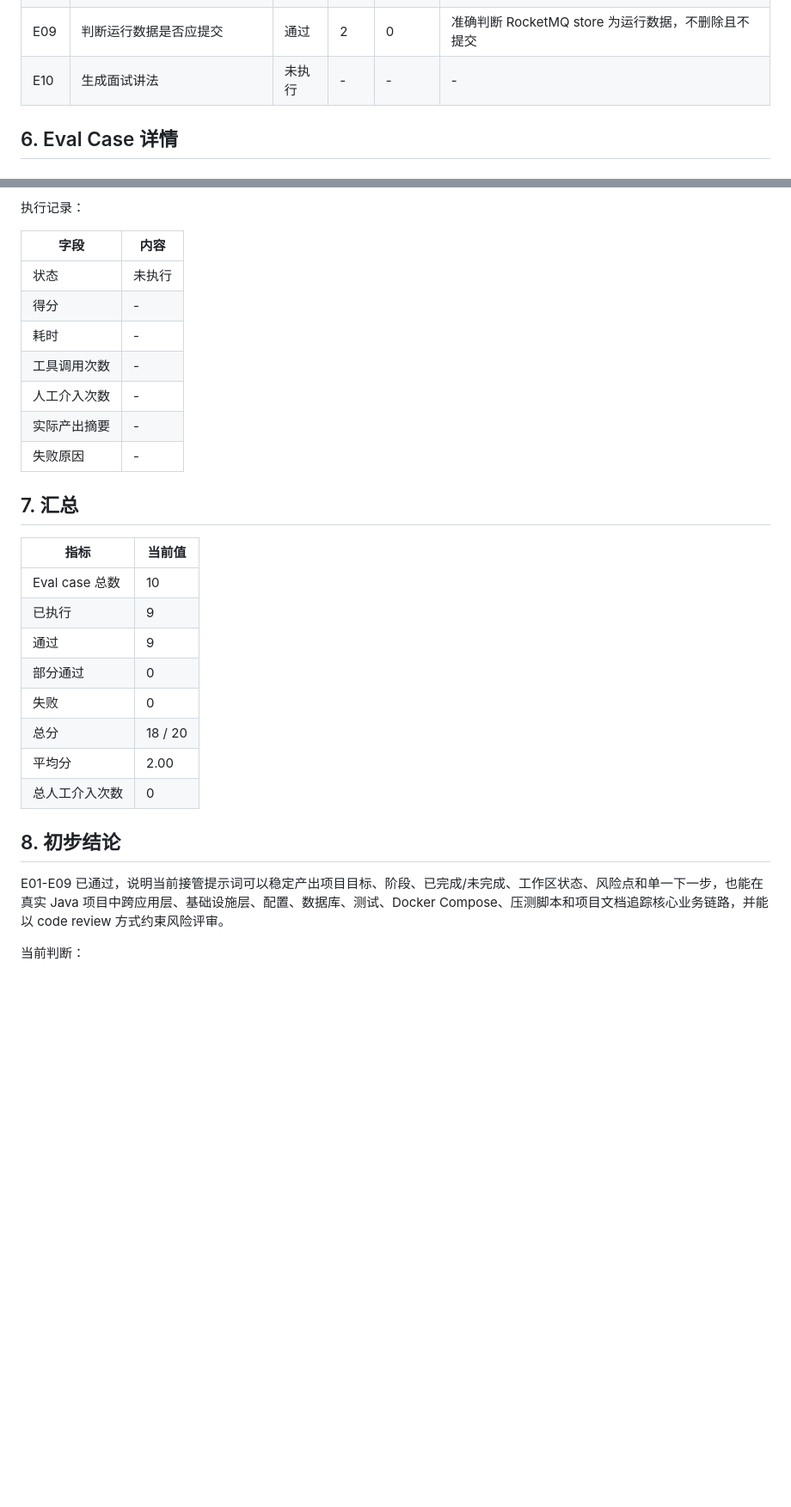
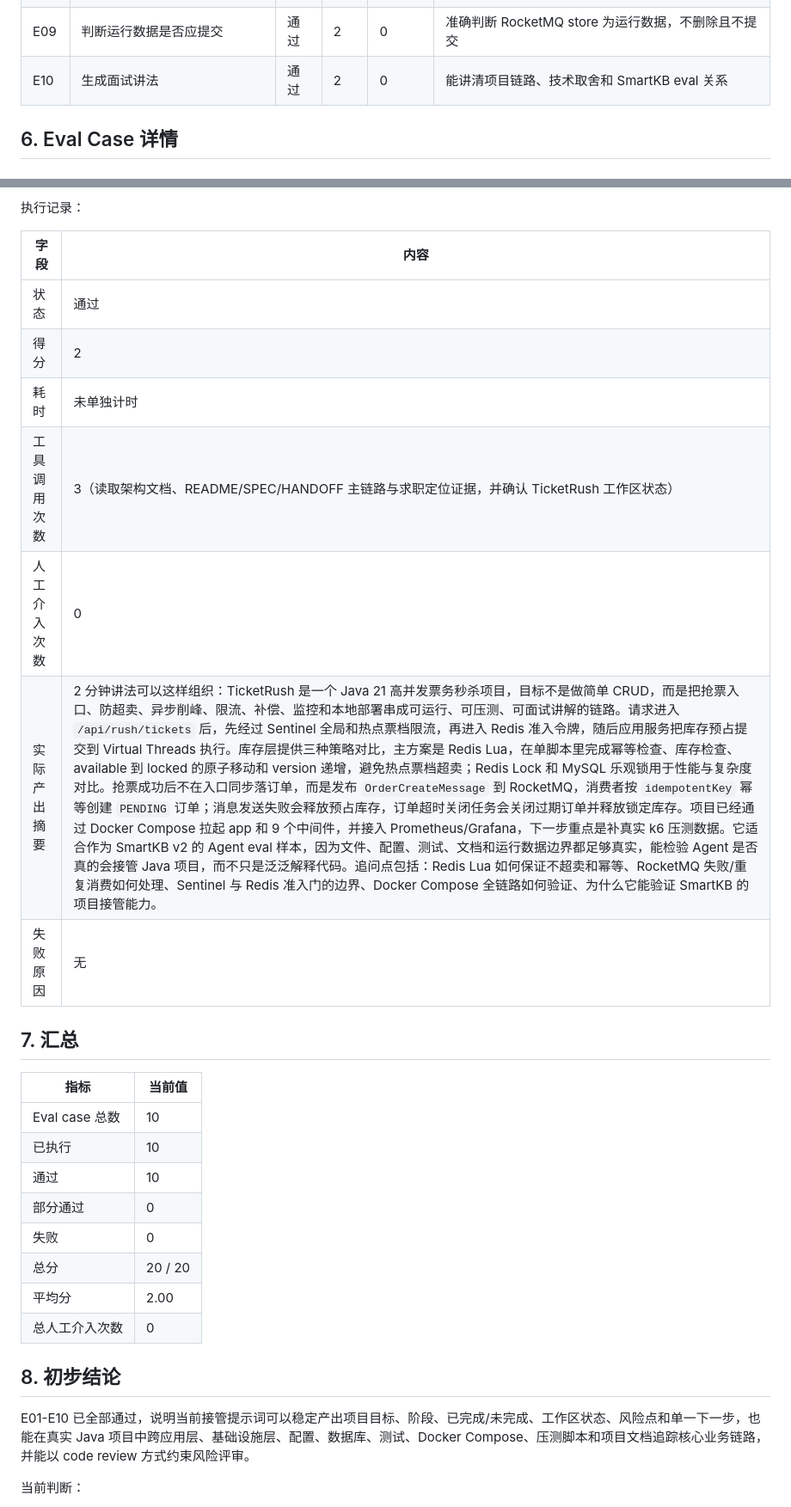
Before and after one commit to xiongzhi-xz/smartkb-java21-spring-ai-rag, a Markdown page: docs/agent-eval-report.md, 2 parts joined by grey strips. Shown at 86% size. Drawn GitHub-style; blank space fills up the shorter version.

Commit message:
docs: record E10 interview eval

```diff
--- a/docs/agent-eval-report.md
+++ b/docs/agent-eval-report.md
@@ -76,7 +76,7 @@ E:/project/work/job/ticketrush-java21-high-concurrency
 | E07 | 评审一次小改动风险 | 通过 | 2 | 0 | Review 风格先列风险、影响范围和验证方式，未越权改代码 |
 | E08 | 补充一条文档验证记录 | 通过 | 2 | 0 | 验证记录已存在，避免重复修改 TicketRush |
 | E09 | 判断运行数据是否应提交 | 通过 | 2 | 0 | 准确判断 RocketMQ store 为运行数据，不删除且不提交 |
-| E10 | 生成面试讲法 | 未执行 | - | - | - |
+| E10 | 生成面试讲法 | 通过 | 2 | 0 | 能讲清项目链路、技术取舍和 SmartKB eval 关系 |
 
 ## 6. Eval Case 详情
 
@@ -399,30 +399,30 @@ TicketRush 工作区出现 docker/rocketmq/store/ 未跟踪目录。
 
 | 字段 | 内容 |
 | --- | --- |
-| 状态 | 未执行 |
-| 得分 | - |
-| 耗时 | - |
-| 工具调用次数 | - |
-| 人工介入次数 | - |
-| 实际产出摘要 | - |
-| 失败原因 | - |
+| 状态 | 通过 |
+| 得分 | 2 |
+| 耗时 | 未单独计时 |
+| 工具调用次数 | 3（读取架构文档、README/SPEC/HANDOFF 主链路与求职定位证据，并确认 TicketRush 工作区状态） |
+| 人工介入次数 | 0 |
+| 实际产出摘要 | 2 分钟讲法可以这样组织：TicketRush 是一个 Java 21 高并发票务秒杀项目，目标不是做简单 CRUD，而是把抢票入口、防超卖、异步削峰、限流、补偿、监控和本地部署串成可运行、可压测、可面试讲解的链路。请求进入 `/api/rush/tickets` 后，先经过 Sentinel 全局和热点票档限流，再进入 Redis 准入令牌，随后应用服务把库存预占提交到 Virtual Threads 执行。库存层提供三种策略对比，主方案是 Redis Lua，在单脚本里完成幂等检查、库存检查、available 到 locked 的原子移动和 version 递增，避免热点票档超卖；Redis Lock 和 MySQL 乐观锁用于性能与复杂度对比。抢票成功后不在入口同步落订单，而是发布 `OrderCreateMessage` 到 RocketMQ，消费者按 `idempotentKey` 幂等创建 `PENDING` 订单；消息发送失败会释放预占库存，订单超时关闭任务会关闭过期订单并释放锁定库存。项目已经通过 Docker Compose 拉起 app 和 9 个中间件，并接入 Prometheus/Grafana，下一步重点是补真实 k6 压测数据。它适合作为 SmartKB v2 的 Agent eval 样本，因为文件、配置、测试、文档和运行数据边界都足够真实，能检验 Agent 是否真的会接管 Java 项目，而不只是泛泛解释代码。追问点包括：Redis Lua 如何保证不超卖和幂等、RocketMQ 失败/重复消费如何处理、Sentinel 与 Redis 准入门的边界、Docker Compose 全链路如何验证、为什么它能验证 SmartKB 的项目接管能力。 |
+| 失败原因 | 无 |
 
 ## 7. 汇总
 
 | 指标 | 当前值 |
 | --- | --- |
 | Eval case 总数 | 10 |
-| 已执行 | 9 |
-| 通过 | 9 |
+| 已执行 | 10 |
+| 通过 | 10 |
 | 部分通过 | 0 |
 | 失败 | 0 |
-| 总分 | 18 / 20 |
+| 总分 | 20 / 20 |
 | 平均分 | 2.00 |
 | 总人工介入次数 | 0 |
 
 ## 8. 初步结论
 
-E01-E09 已通过，说明当前接管提示词可以稳定产出项目目标、阶段、已完成/未完成、工作区状态、风险点和单一下一步，也能在真实 Java 项目中跨应用层、基础设施层、配置、数据库、测试、Docker Compose、压测脚本和项目文档追踪核心业务链路，并能以 code review 方式约束风险评审。
+E01-E10 已全部通过，说明当前接管提示词可以稳定产出项目目标、阶段、已完成/未完成、工作区状态、风险点和单一下一步，也能在真实 Java 项目中跨应用层、基础设施层、配置、数据库、测试、Docker Compose、压测脚本和项目文档追踪核心业务链路，并能以 code review 方式约束风险评审。
 
 当前判断：
 
```
Also changed, not shown: other parts of docs/agent-eval-report.md (+5 -4 lines).
